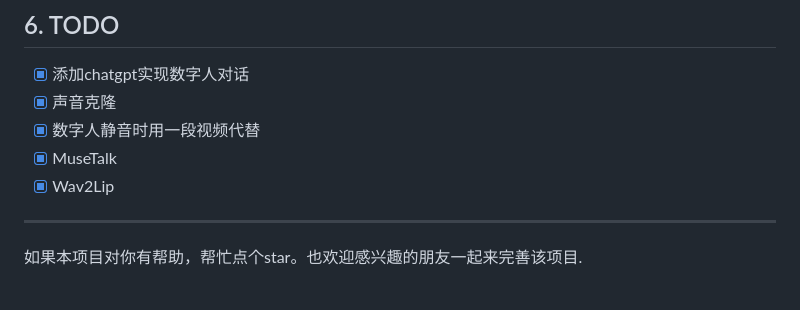
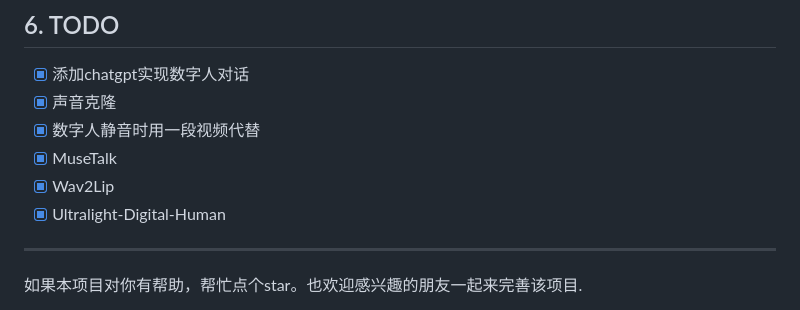
Before and after one commit to lipku/LiveTalking, a Markdown page: README.md, the part around the change. Drawn GitHub-style.

```diff
--- a/README.md
+++ b/README.md
@@ -97,6 +97,7 @@ docker run --gpus all -it --network=host --rm registry.cn-beijing.aliyuncs.com/c
 - [x] 数字人静音时用一段视频代替
 - [x] MuseTalk
 - [x] Wav2Lip
+- [x] Ultralight-Digital-Human
 
 ---
 如果本项目对你有帮助，帮忙点个star。也欢迎感兴趣的朋友一起来完善该项目.
```
